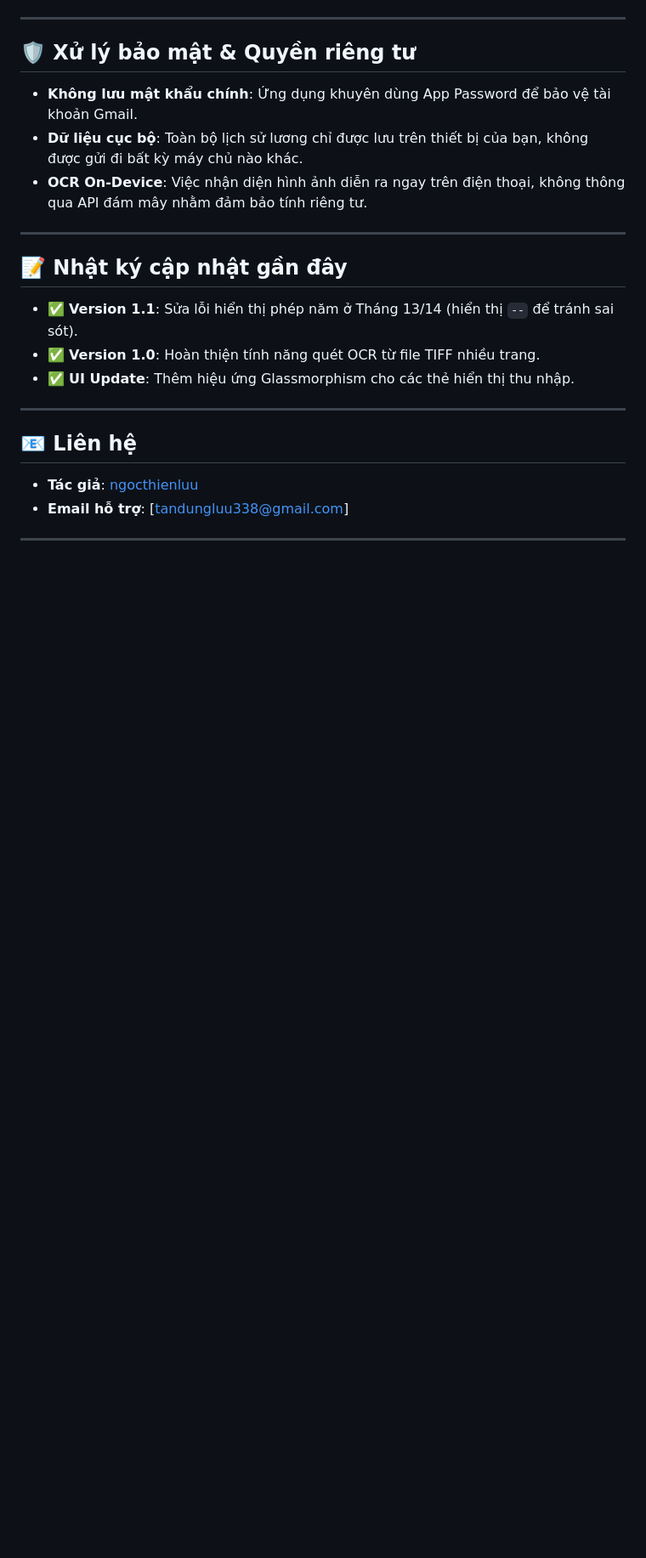
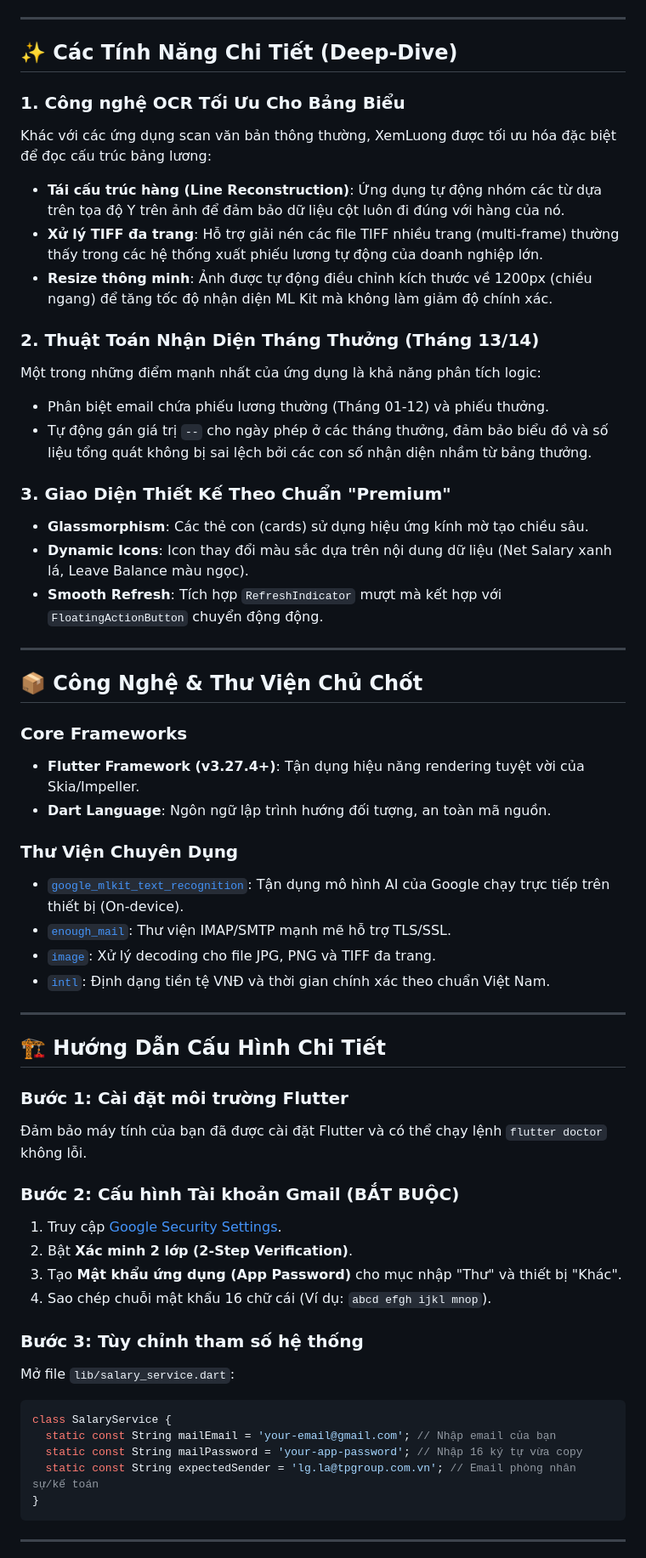
Before and after one commit to ngocthienluu/XemLuong, a Markdown page: README.md, the part around one of its changes. Shown at 85% size. Drawn GitHub-style; blank space fills up the shorter version.

Commit message:
Update README.md with comprehensive technical architecture and roadmap

````diff
--- a/README.md
+++ b/README.md
@@ -83,22 +27,59 @@ flutter build apk --debug
 
 ---
 
-## 🛡 Xử lý bảo mật & Quyền riêng tư
-- **Không lưu mật khẩu chính**: Ứng dụng khuyên dùng App Password để bảo vệ tài khoản Gmail.
-- **Dữ liệu cục bộ**: Toàn bộ lịch sử lương chỉ được lưu trên thiết bị của bạn, không được gửi đi bất kỳ máy chủ nào khác.
-- **OCR On-Device**: Việc nhận diện hình ảnh diễn ra ngay trên điện thoại, không thông qua API đám mây nhằm đảm bảo tính riêng tư.
+## ✨ Các Tính Năng Chi Tiết (Deep-Dive)
+
+### 1. Công nghệ OCR Tối Ưu Cho Bảng Biểu
+Khác với các ứng dụng scan văn bản thông thường, XemLuong được tối ưu hóa đặc biệt để đọc cấu trúc bảng lương:
+- **Tái cấu trúc hàng (Line Reconstruction)**: Ứng dụng tự động nhóm các từ dựa trên tọa độ Y trên ảnh để đảm bảo dữ liệu cột luôn đi đúng với hàng của nó.
+- **Xử lý TIFF đa trang**: Hỗ trợ giải nén các file TIFF nhiều trang (multi-frame) thường thấy trong các hệ thống xuất phiếu lương tự động của doanh nghiệp lớn.
+- **Resize thông minh**: Ảnh được tự động điều chỉnh kích thước về 1200px (chiều ngang) để tăng tốc độ nhận diện ML Kit mà không làm giảm độ chính xác.
+
+### 2. Thuật Toán Nhận Diện Tháng Thưởng (Tháng 13/14)
+Một trong những điểm mạnh nhất của ứng dụng là khả năng phân tích logic:
+- Phân biệt email chứa phiếu lương thường (Tháng 01-12) và phiếu thưởng.
+- Tự động gán giá trị `--` cho ngày phép ở các tháng thưởng, đảm bảo biểu đồ và số liệu tổng quát không bị sai lệch bởi các con số nhận diện nhầm từ bảng thưởng.
+
+### 3. Giao Diện Thiết Kế Theo Chuẩn "Premium"
+- **Glassmorphism**: Các thẻ con (cards) sử dụng hiệu ứng kính mờ tạo chiều sâu.
+- **Dynamic Icons**: Icon thay đổi màu sắc dựa trên nội dung dữ liệu (Net Salary xanh lá, Leave Balance màu ngọc).
+- **Smooth Refresh**: Tích hợp `RefreshIndicator` mượt mà kết hợp với `FloatingActionButton` chuyển động động.
 
 ---
 
-## 📝 Nhật ký cập nhật gần đây
-- ✅ **Version 1.1**: Sửa lỗi hiển thị phép năm ở Tháng 13/14 (hiển thị `--` để tránh sai sót).
-- ✅ **Version 1.0**: Hoàn thiện tính năng quét OCR từ file TIFF nhiều trang.
-- ✅ **UI Update**: Thêm hiệu ứng Glassmorphism cho các thẻ hiển thị thu nhập.
+## 📦 Công Nghệ & Thư Viện Chủ Chốt
+
+### Core Frameworks
+- **Flutter Framework (v3.27.4+)**: Tận dụng hiệu năng rendering tuyệt vời của Skia/Impeller.
+- **Dart Language**: Ngôn ngữ lập trình hướng đối tượng, an toàn mã nguồn.
+
+### Thư Viện Chuyên Dụng
+- [`google_mlkit_text_recognition`](https://pub.dev/packages/google_mlkit_text_recognition): Tận dụng mô hình AI của Google chạy trực tiếp trên thiết bị (On-device).
+- [`enough_mail`](https://pub.dev/packages/enough_mail): Thư viện IMAP/SMTP mạnh mẽ hỗ trợ TLS/SSL.
+- [`image`](https://pub.dev/packages/image): Xử lý decoding cho file JPG, PNG và TIFF đa trang.
+- [`intl`](https://pub.dev/packages/intl): Định dạng tiền tệ VNĐ và thời gian chính xác theo chuẩn Việt Nam.
 
 ---
 
-## 📧 Liên hệ
-- **Tác giả**: [ngocthienluu](https://github.com/ngocthienluu)
-- **Email hỗ trợ**: [tandungluu338@gmail.com]
+## 🏗 Hướng Dẫn Cấu Hình Chi Tiết
+
+### Bước 1: Cài đặt môi trường Flutter
+Đảm bảo máy tính của bạn đã được cài đặt Flutter và có thể chạy lệnh `flutter doctor` không lỗi.
+
+### Bước 2: Cấu hình Tài khoản Gmail (BẮT BUỘC)
+1. Truy cập [Google Security Settings](https://myaccount.google.com/security).
+2. Bật **Xác minh 2 lớp (2-Step Verification)**.
+3. Tạo **Mật khẩu ứng dụng (App Password)** cho mục nhập "Thư" và thiết bị "Khác".
+4. Sao chép chuỗi mật khẩu 16 chữ cái (Ví dụ: `abcd efgh ijkl mnop`).
+
+### Bước 3: Tùy chỉnh tham số hệ thống
+Mở file `lib/salary_service.dart`:
+```dart
+class SalaryService {
+  static const String mailEmail = 'your-email@gmail.com'; // Nhập email của bạn
+  static const String mailPassword = 'your-app-password'; // Nhập 16 ký tự vừa copy
+  static const String expectedSender = 'lg.la@tpgroup.com.vn'; // Email phòng nhân sự/kế toán
+}
+```
 
 ---
````
Also changed, not shown: other parts of README.md (+42 -75 lines).
